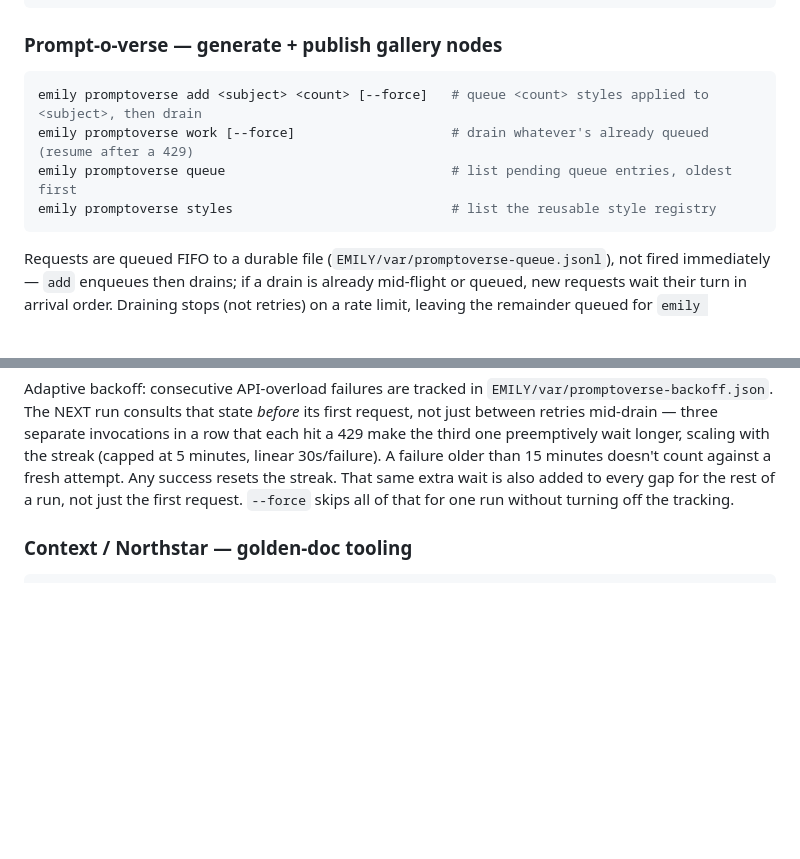
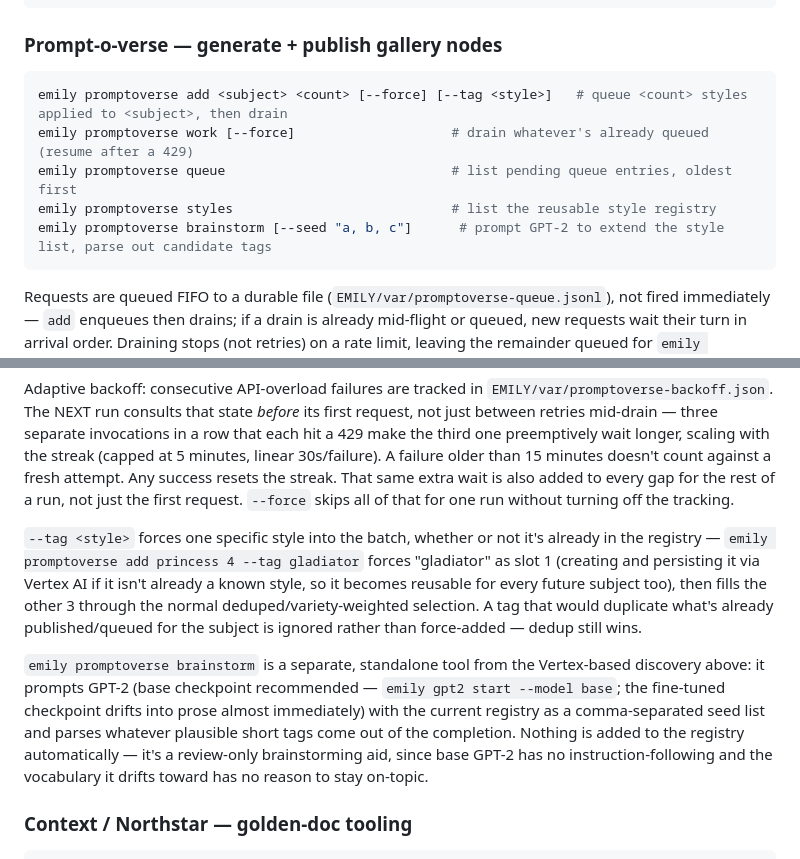
Before and after one commit to emilyspringerton/emily.cli, a Markdown page: README.md, 2 parts joined by grey strips. GitHub-like rendering; blank space fills up the shorter version.

Commit message:
docs(readme): document --tag and brainstorm
session: sess-20260813-2154-dda37e8b

````diff
--- a/README.md
+++ b/README.md
@@ -161,10 +161,11 @@ emily key unset NAME
 ### Prompt-o-verse — generate + publish gallery nodes
 
 ```bash
-emily promptoverse add <subject> <count> [--force]   # queue <count> styles applied to <subject>, then drain
+emily promptoverse add <subject> <count> [--force] [--tag <style>]   # queue <count> styles applied to <subject>, then drain
 emily promptoverse work [--force]                    # drain whatever's already queued (resume after a 429)
 emily promptoverse queue                             # list pending queue entries, oldest first
 emily promptoverse styles                            # list the reusable style registry
+emily promptoverse brainstorm [--seed "a, b, c"]      # prompt GPT-2 to extend the style list, parse out candidate tags
 ```
 
 Requests are queued FIFO to a durable file (`EMILY/var/promptoverse-queue.jsonl`), not fired
@@ -201,6 +202,21 @@ linear 30s/failure). A failure older than 15 minutes doesn't count against a fre
 success resets the streak. That same extra wait is also added to every gap for the rest of a run,
 not just the first request. `--force` skips all of that for one run without turning off the
 tracking.
+
+`--tag <style>` forces one specific style into the batch, whether or not it's already in the
+registry — `emily promptoverse add princess 4 --tag gladiator` forces "gladiator" as slot 1
+(creating and persisting it via Vertex AI if it isn't already a known style, so it becomes
+reusable for every future subject too), then fills the other 3 through the normal
+deduped/variety-weighted selection. A tag that would duplicate what's already published/queued
+for the subject is ignored rather than force-added — dedup still wins.
+
+`emily promptoverse brainstorm` is a separate, standalone tool from the Vertex-based discovery
+above: it prompts GPT-2 (base checkpoint recommended — `emily gpt2 start --model base`; the
+fine-tuned checkpoint drifts into prose almost immediately) with the current registry as a
+comma-separated seed list and parses whatever plausible short tags come out of the completion.
+Nothing is added to the registry automatically — it's a review-only brainstorming aid, since base
+GPT-2 has no instruction-following and the vocabulary it drifts toward has no reason to stay
+on-topic.
 
 ### Context / Northstar — golden-doc tooling
 
````
